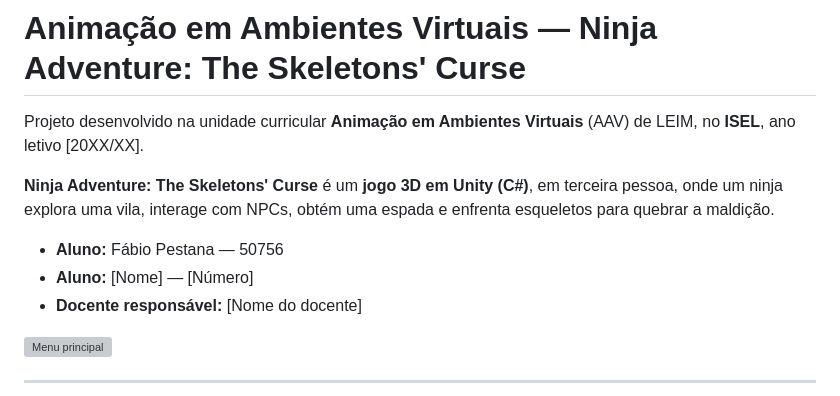
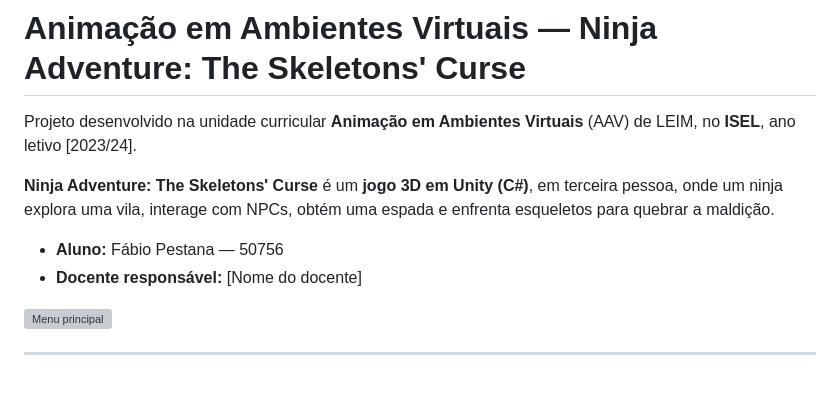
Before and after one commit to Fabio-Pestana/ISEL-LEIM, a Markdown page: 4ºSemestre/AAV/README.md, the part around the change. Rendered like a GitHub page; grey boxes are pictures that could not be loaded.

Commit message:
Revise README
Updated academic year and student information in README.

```diff
--- a/4ºSemestre/AAV/README.md
+++ b/4ºSemestre/AAV/README.md
@@ -1,11 +1,10 @@
 # Animação em Ambientes Virtuais — Ninja Adventure: The Skeletons' Curse
 
-Projeto desenvolvido na unidade curricular **Animação em Ambientes Virtuais** (AAV) de LEIM, no **ISEL**, ano letivo [20XX/XX].
+Projeto desenvolvido na unidade curricular **Animação em Ambientes Virtuais** (AAV) de LEIM, no **ISEL**, ano letivo [2023/24].
 
 **Ninja Adventure: The Skeletons' Curse** é um **jogo 3D em Unity (C#)**, em terceira pessoa, onde um ninja explora uma vila, interage com NPCs, obtém uma espada e enfrenta esqueletos para quebrar a maldição.
 
 - **Aluno:** Fábio Pestana — 50756
-- **Aluno:** [Nome] — [Número]
 - **Docente responsável:** [Nome do docente]
 
 ![Menu principal](imagens/menu_principal.png)
```
